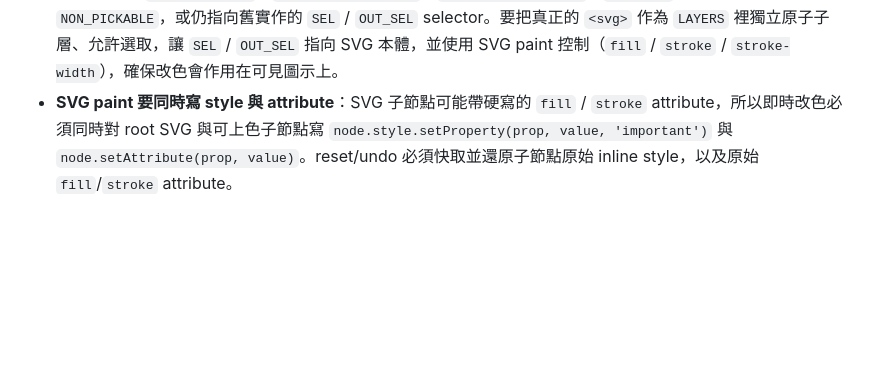
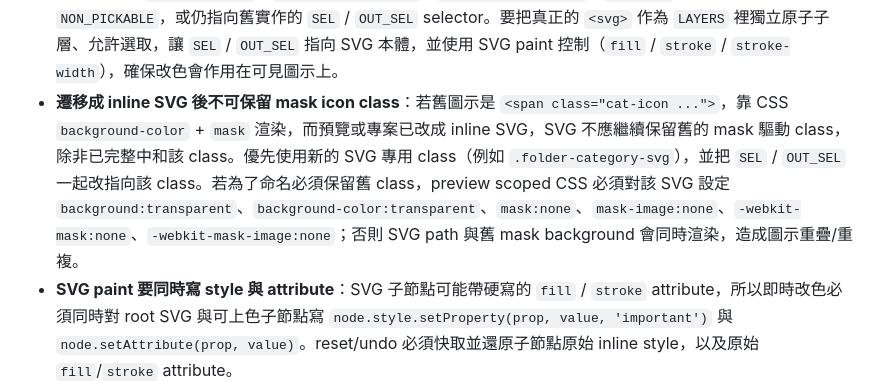
Before and after one commit to dhosruiasn/ui-tweaker-skill, a Markdown page: skills/ui-tweaker/SKILL.zh-TW.md, the part around the change. GitHub-like rendering; blank space fills up the shorter version.

```diff
--- a/skills/ui-tweaker/SKILL.zh-TW.md
+++ b/skills/ui-tweaker/SKILL.zh-TW.md
@@ -162,6 +162,7 @@ Claude Code 是此 skill 主要支援的安裝與更新目標。此 repo 同時
 - **fixed / production-positioned 元件要改成 stage-relative**：production 裡的 `position:fixed` 或全域 overlay（bottom nav、modal、dock）在 `#card-stage` 內必須用 scoped project CSS reset。使用 stage-relative 定位，例如 `position:absolute; left:50%; transform:translateX(-50%); width:min(MAX_WIDTH, calc(100% - SIDE_PADDING));`，不要用只在單一 stage 尺寸成立的固定 `left + width`。該元件在每個裝置寬度都要置中且完整可見。
 - **SVG/icon 可視性保護**：若 icon 的顯示仰賴真實 stylesheet，stage 預覽要保留同樣的渲染表面。依 CSS 顯示的 inline SVG 要補 scoped fallback：`width`/`height`，以及正確的 inactive/active `stroke`/`fill` 行為（線型 icon 用 `stroke:currentColor`，active 填滿 icon 用 `fill:currentColor`，cutout 也要復原）。不要讓 reset/undo 把 SVG 原本的 inline `width`/`height` style 清掉。
 - **SVG 來源遷移必須同步更新 Layers / selector**：若真實專案把 icon 從 CSS pseudo、background、mask 或佔位 `<span>` 改成 inline SVG，控制面板必須立刻鏡射新的實際渲染 DOM。不可沿用舊 pseudo layer 名稱、隱藏 span 目標、`PSEUDO_BADGES`、`PSEUDO_BADGE_BACKS`、`PSEUDO_BADGE_ICONS`、`PSEUDO_*` 輔助映射、`NON_PICKABLE`，或仍指向舊實作的 `SEL` / `OUT_SEL` selector。要把真正的 `<svg>` 作為 `LAYERS` 裡獨立原子子層、允許選取，讓 `SEL` / `OUT_SEL` 指向 SVG 本體，並使用 SVG paint 控制（`fill` / `stroke` / `stroke-width`），確保改色會作用在可見圖示上。
+- **遷移成 inline SVG 後不可保留 mask icon class**：若舊圖示是 `<span class="cat-icon ...">`，靠 CSS `background-color` + `mask` 渲染，而預覽或專案已改成 inline SVG，SVG 不應繼續保留舊的 mask 驅動 class，除非已完整中和該 class。優先使用新的 SVG 專用 class（例如 `.folder-category-svg`），並把 `SEL` / `OUT_SEL` 一起改指向該 class。若為了命名必須保留舊 class，preview scoped CSS 必須對該 SVG 設定 `background:transparent`、`background-color:transparent`、`mask:none`、`mask-image:none`、`-webkit-mask:none`、`-webkit-mask-image:none`；否則 SVG path 與舊 mask background 會同時渲染，造成圖示重疊/重複。
 - **SVG paint 要同時寫 style 與 attribute**：SVG 子節點可能帶硬寫的 `fill` / `stroke` attribute，所以即時改色必須同時對 root SVG 與可上色子節點寫 `node.style.setProperty(prop, value, 'important')` 與 `node.setAttribute(prop, value)`。reset/undo 必須快取並還原子節點原始 inline style，以及原始 `fill`/`stroke` attribute。
 - **SVG 格式複製要讀可見子節點 paint，不讀根節點預設值**：複製 SVG 樣式時，`fill` / `stroke` 必須從實際可上色子節點（`path`、`circle`、`rect` 等）解析後的 computed style 取得。忽略 `none`、透明、以及 cutout 這類非主色節點。除非根 SVG 的預設黑色就是實際可見子節點顏色，否則不可把根節點預設 computed black 當成格式複製來源；不然彩色圖示貼到另一個圖示會變黑。
 - **選取提示低干擾**：被選到的 key（單選或多選）可以在目標元素本身加低干擾視覺備援，例如 `.tw-pick { outline:2px solid rgba(26,115,232,.9); outline-offset:-2px; }`，但 **SVG 目標或目前有 CSS `filter` 的目標不可加真實元素 outline**。CSS filter 會把 outline 一起納入濾鏡渲染，所以 SVG drop-shadow 可能讓選取框看起來也被加陰影或重複。每個 selected key 仍必須用 `rectFor(key)` 額外畫一層獨立 overlay（`#tw-selected` 內的 `.tw-sel-frame`）；這是必要的，因為 SVG、masked icon、inline span、很小的視覺節點不一定可靠顯示 CSS `outline`。`#tw-tbox` 是變形手把／群組外框，不是唯一可視選取提示；若它的 rect 太小、被裁切或暫時算不到，被選元素仍必須看得出來。**禁止把選取框混入 `box-shadow` 或 `filter`**，陰影/玻璃預覽必須保持純粹。
```
Also changed, not shown: skills/ui-tweaker/SKILL.md (+1 -0 lines).
